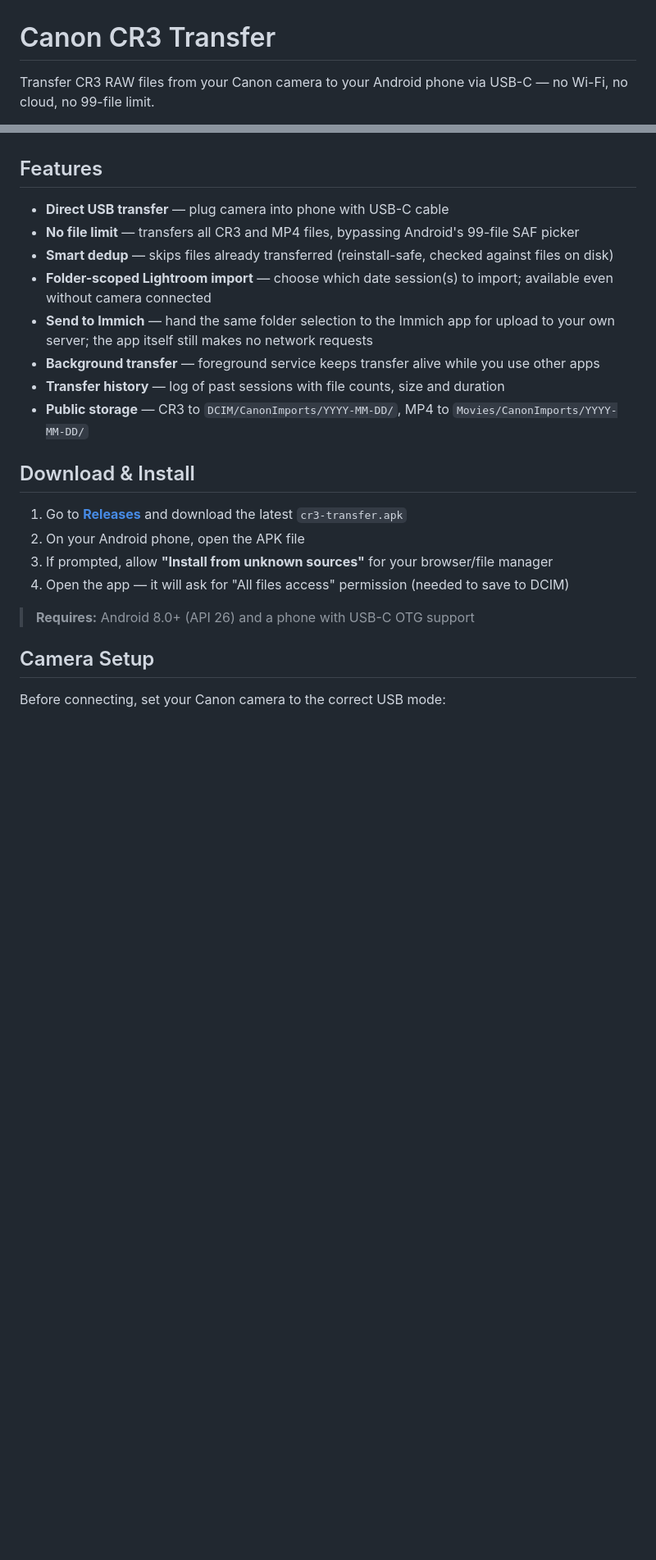
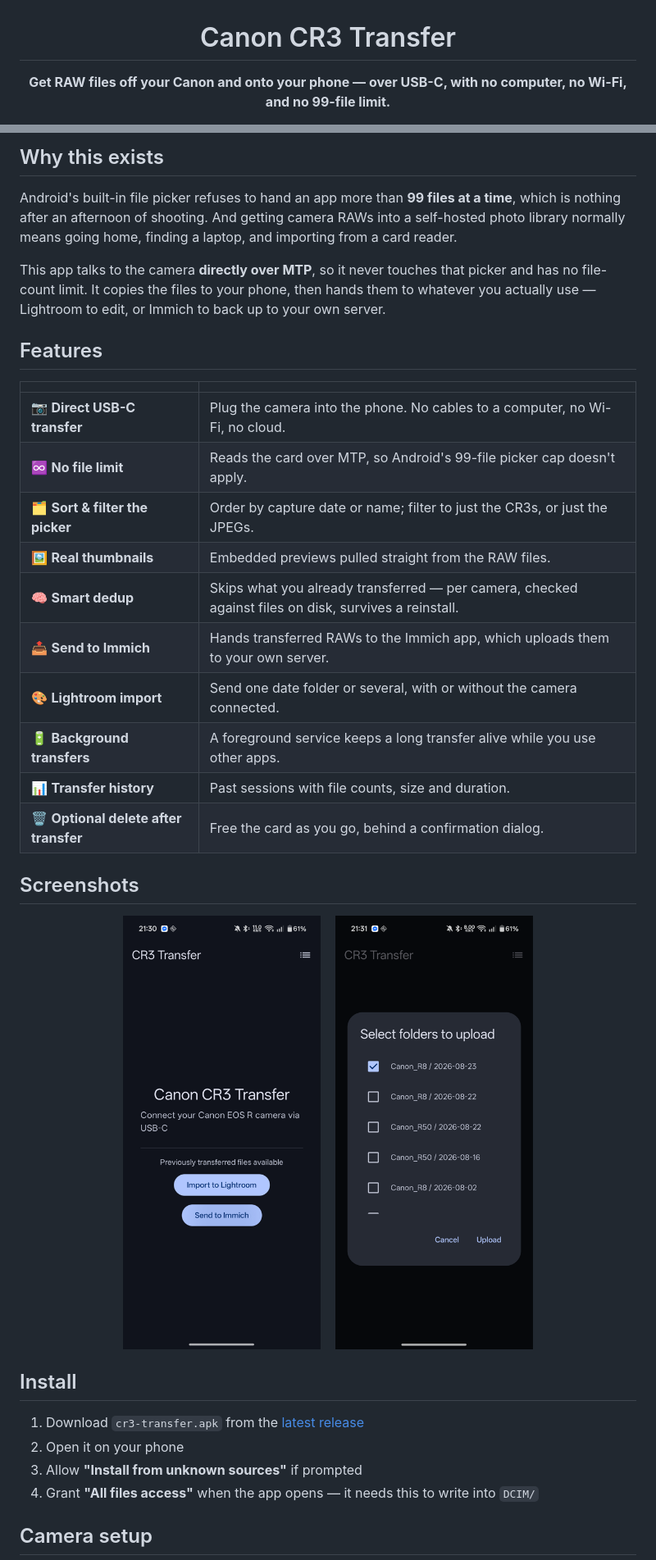
Before and after one commit to Akopmm/canon-mtp-direct, a Markdown page: README.md, 2 parts joined by grey strips. Shown at 82% size. Drawn GitHub-style; pictures changed too: docs/assets/screen-folders.png (added), docs/assets/screen-home.png (added); blank space fills up the shorter version.

```diff
--- a/README.md
+++ b/README.md
@@ -1,4 +3,4 @@
 # Canon CR3 Transfer
 
-Transfer CR3 RAW files from your Canon camera to your Android phone via USB-C — no Wi-Fi, no cloud, no 99-file limit.
+**Get RAW files off your Canon and onto your phone — over USB-C, with no computer, no Wi-Fi, and no 99-file limit.**
 
@@ -6,25 +22,38 @@ Built specifically for the **Canon EOS R8**, but should work with other Canon ca
+## Why this exists
+
+Android's built-in file picker refuses to hand an app more than **99 files at a time**, which is nothing after an afternoon of shooting. And getting camera RAWs into a self-hosted photo library normally means going home, finding a laptop, and importing from a card reader.
+
+This app talks to the camera **directly over MTP**, so it never touches that picker and has no file-count limit. It copies the files to your phone, then hands them to whatever you actually use — Lightroom to edit, or Immich to back up to your own server.
 
 ## Features
 
-- **Direct USB transfer** — plug camera into phone with USB-C cable
-- **No file limit** — transfers all CR3 and MP4 files, bypassing Android's 99-file SAF picker
-- **Smart dedup** — skips files already transferred (reinstall-safe, checked against files on disk)
-- **Folder-scoped Lightroom import** — choose which date session(s) to import; available even without camera connected
-- **Send to Immich** — hand the same folder selection to the Immich app for upload to your own server; the app itself still makes no network requests
-- **Background transfer** — foreground service keeps transfer alive while you use other apps
-- **Transfer history** — log of past sessions with file counts, size and duration
-- **Public storage** — CR3 to `DCIM/CanonImports/YYYY-MM-DD/`, MP4 to `Movies/CanonImports/YYYY-MM-DD/`
+| | |
+|---|---|
+| 📷 **Direct USB-C transfer** | Plug the camera into the phone. No cables to a computer, no Wi-Fi, no cloud. |
+| ♾️ **No file limit** | Reads the card over MTP, so Android's 99-file picker cap doesn't apply. |
+| 🗂️ **Sort & filter the picker** | Order by capture date or name; filter to just the CR3s, or just the JPEGs. |
+| 🖼️ **Real thumbnails** | Embedded previews pulled straight from the RAW files. |
+| 🧠 **Smart dedup** | Skips what you already transferred — per camera, checked against files on disk, survives a reinstall. |
+| 📤 **Send to Immich** | Hands transferred RAWs to the Immich app, which uploads them to your own server. |
+| 🎨 **Lightroom import** | Send one date folder or several, with or without the camera connected. |
+| 🔋 **Background transfers** | A foreground service keeps a long transfer alive while you use other apps. |
+| 📊 **Transfer history** | Past sessions with file counts, size and duration. |
+| 🗑️ **Optional delete after transfer** | Free the card as you go, behind a confirmation dialog. |
 
-## Download & Install
+## Screenshots
 
-1. Go to [**Releases**](../../releases) and download the latest `cr3-transfer.apk`
-2. On your Android phone, open the APK file
-3. If prompted, allow **"Install from unknown sources"** for your browser/file manager
-4. Open the app — it will ask for "All files access" permission (needed to save to DCIM)
+<p align="center">
+  <img src="docs/assets/screen-home.png" alt="Home screen" width="32%">
+  &nbsp;&nbsp;
+  <img src="docs/assets/screen-folders.png" alt="Choosing which date folders to send" width="32%">
+</p>
 
-> **Requires:** Android 8.0+ (API 26) and a phone with USB-C OTG support
+## Install
 
-## Camera Setup
+1. Download `cr3-transfer.apk` from the [latest release](https://github.com/Akopmm/canon-mtp-direct/releases/latest)
+2. Open it on your phone
+3. Allow **"Install from unknown sources"** if prompted
+4. Grant **"All files access"** when the app opens — it needs this to write into `DCIM/`
 
-Before connecting, set your Canon camera to the correct USB mode:
+## Camera setup
 
```
Also changed, not shown: other parts of README.md (+63 -13 lines), docs/assets/flow.png (added).
